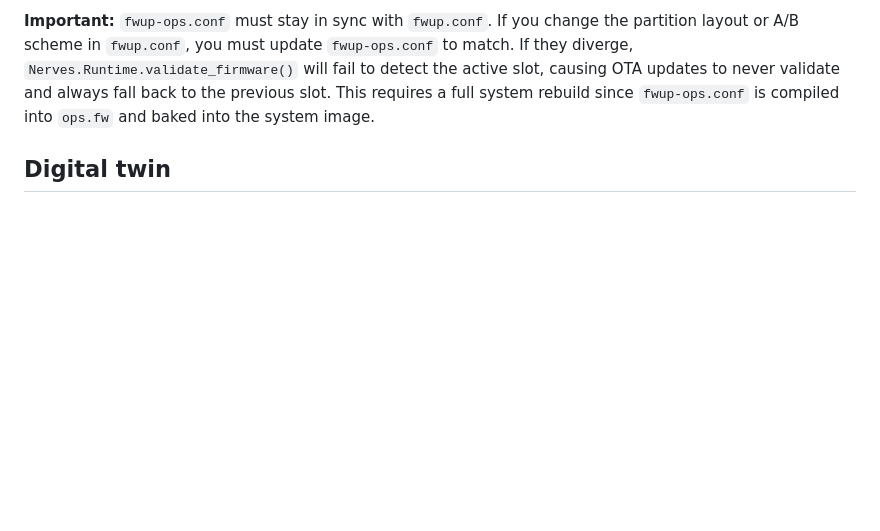
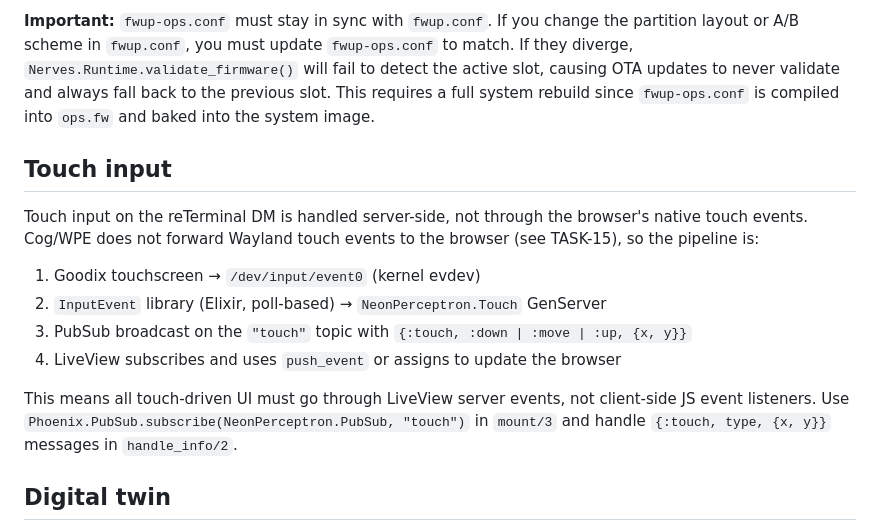
Before and after one commit to ANUcybernetics/neon-perceptron, a Markdown page: CLAUDE.md, the part around the change. Rendered like a GitHub page; blank space fills up the shorter version.

Commit message:
document server-side touch input architecture in CLAUDE.md

```diff
--- a/CLAUDE.md
+++ b/CLAUDE.md
@@ -46,6 +46,21 @@ the partition layout or A/B scheme in `fwup.conf`, you must update
 will fail to detect the active slot, causing OTA updates to never validate and
 always fall back to the previous slot. This requires a full system rebuild since
 `fwup-ops.conf` is compiled into `ops.fw` and baked into the system image.
+
+## Touch input
+
+Touch input on the reTerminal DM is handled server-side, not through the
+browser's native touch events. Cog/WPE does not forward Wayland touch events to
+the browser (see TASK-15), so the pipeline is:
+
+1. Goodix touchscreen → `/dev/input/event0` (kernel evdev)
+2. `InputEvent` library (Elixir, poll-based) → `NeonPerceptron.Touch` GenServer
+3. PubSub broadcast on the `"touch"` topic with `{:touch, :down | :move | :up, {x, y}}`
+4. LiveView subscribes and uses `push_event` or assigns to update the browser
+
+This means all touch-driven UI must go through LiveView server events, not
+client-side JS event listeners. Use `Phoenix.PubSub.subscribe(NeonPerceptron.PubSub, "touch")`
+in `mount/3` and handle `{:touch, type, {x, y}}` messages in `handle_info/2`.
 
 ## Digital twin
 
```
